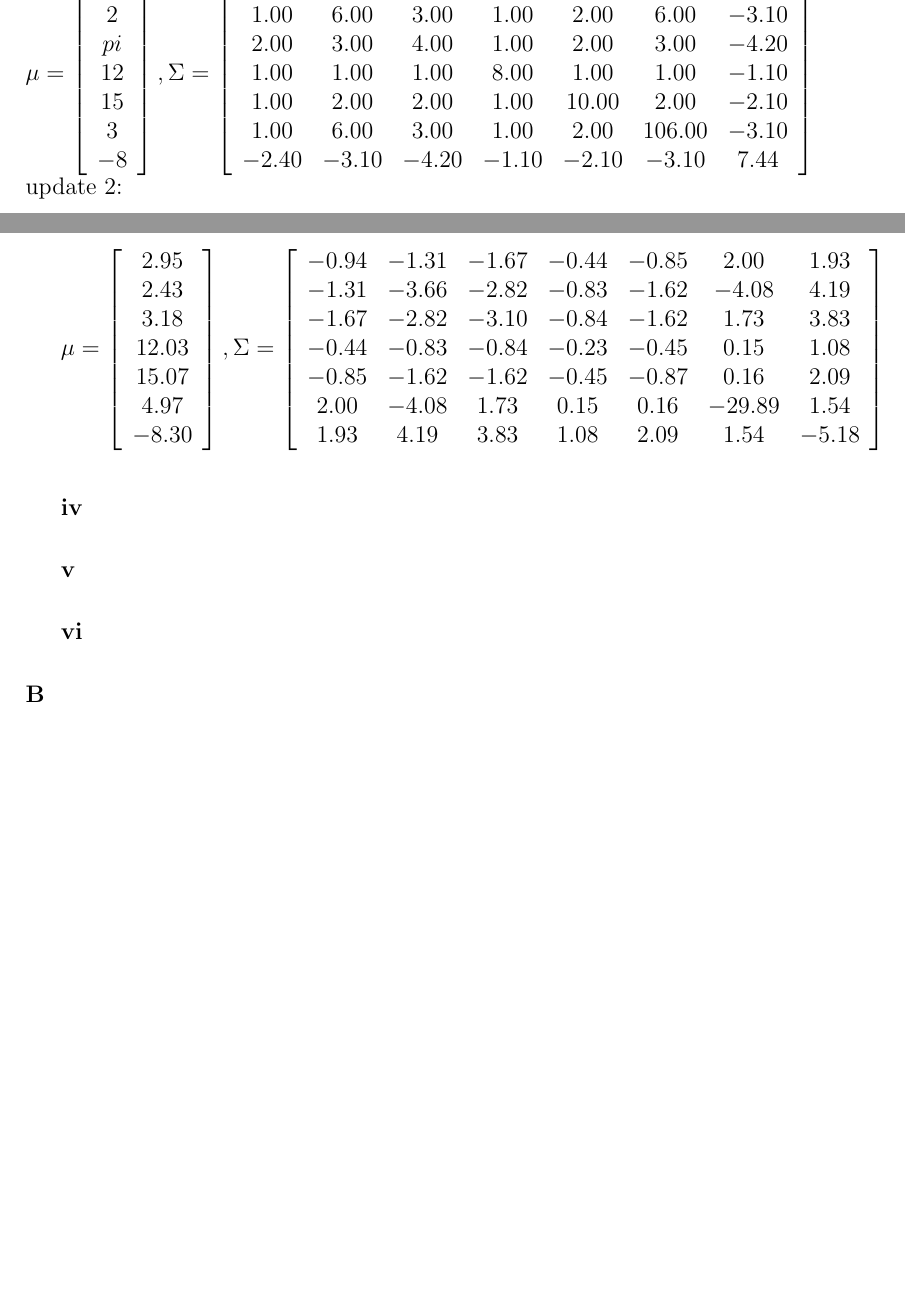
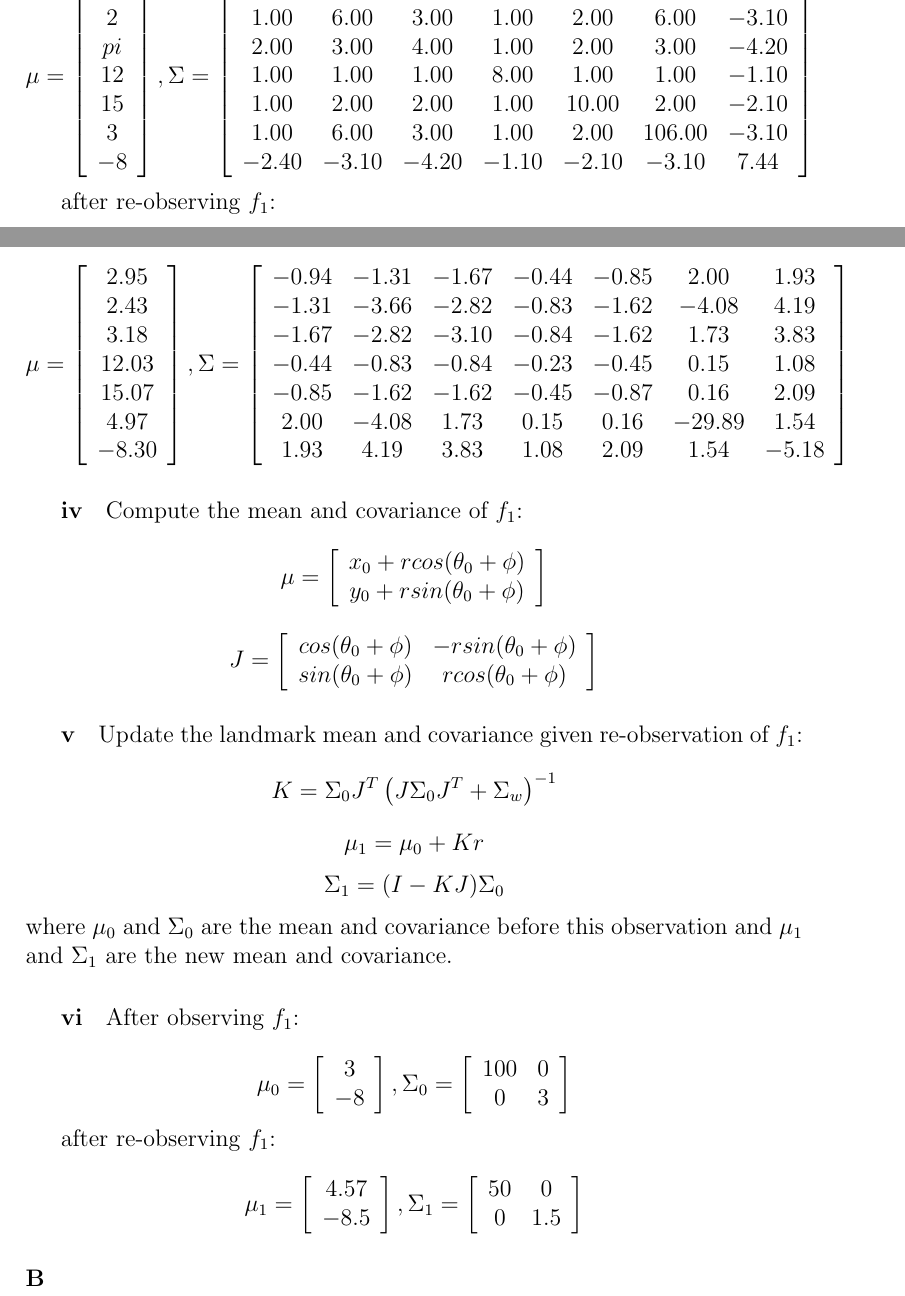
Before and after one commit to pdaquino/EECS568, a LaTeX document (ps3/answers.tex): two parts of pages 2 and 3 of 4, joined at a grey line, cut so that both start at the same text, the shorter picture padded with empty space. Compiled offline with pdfLaTeX.

Commit message:
Task 1, iii-vi

```diff
--- a/ps3/answers.tex
+++ b/ps3/answers.tex
@@ -64,10 +64,11 @@ pi \\
 1.00 & 2.00 & 2.00 & 1.00 & 10.00 & 2.00 & -2.10 \\
 1.00 & 6.00 & 3.00 & 1.00 & 2.00 & 106.00 & -3.10 \\
 -2.40 & -3.10 & -4.20 & -1.10 & -2.10 & -3.10 & 7.44
-\end{array}\right]$ \\
-update 2: \\
+\end{array}\right]$$
 
-$\mu = \left[ \begin{array}{c}
+after re-observing $f_1$:
+
+$$\mu = \left[ \begin{array}{c}
 2.95\\
 2.43\\
 3.18\\
@@ -84,13 +85,44 @@ $\mu = \left[ \begin{array}{c}
 -0.85 & -1.62 & -1.62 & -0.45 & -0.87 & 0.16 & 2.09 \\
 2.00 & -4.08 & 1.73 & 0.15 & 0.16 & -29.89 & 1.54 \\
 1.93 & 4.19 & 3.83 & 1.08 & 2.09 & 1.54 & -5.18\\
-\end{array}\right]$ \\
+\end{array}\right]$$
 
-\subparagraph{iv}
+\subparagraph{iv} Compute the mean and covariance of $f_1$:
+$$\mu = \left[ \begin{array}{c}
+x_0 + rcos(\theta_0 + \phi) \\
+y_0 + rsin(\theta_0 + \phi) \\
+\end{array}\right]$$
+$$J =  \left[ \begin{array}{c c}
+cos(\theta_0 + \phi) & -rsin(\theta_0 + \phi)\\
+sin(\theta_0 + \phi) & rcos(\theta_0 + \phi)\\
+\end{array}\right]$$
 
-\subparagraph{v}
+\subparagraph{v} Update the landmark mean and covariance given re-observation of $f_1$:
+$$K = \Sigma_0J^T\left(J\Sigma_0J^T + \Sigma_w\right)^{-1}$$
+$$\mu_1 = \mu_0 + Kr$$
+$$\Sigma_1 = (I-KJ)\Sigma_0$$
+where $\mu_0$ and $\Sigma_0$ are the mean and covariance before this observation and $\mu_1$ and $\Sigma_1$ are the new mean and covariance.
 
 \subparagraph{vi}
+After observing $f_1$: \\
+$$\mu_0 = \left[ \begin{array}{c}
+3 \\
+-8
+\end{array}\right],
+\Sigma_0 = \left[ \begin{array}{c c}
+100 & 0 \\
+0 & 3
+\end{array}\right]$$
+
+after re-observing $f_1$:
+$$\mu_1 = \left[ \begin{array}{c}
+4.57 \\
+-8.5
+\end{array}\right],
+\Sigma_1 = \left[ \begin{array}{c c c c c c c}
+50 & 0 \\
+0 & 1.5
+\end{array}\right]$$
 
 % Task 1 part B-D
 \paragraph{B}
```
Also changed, not shown: ps3/answers.tex (4 more changed lines).
